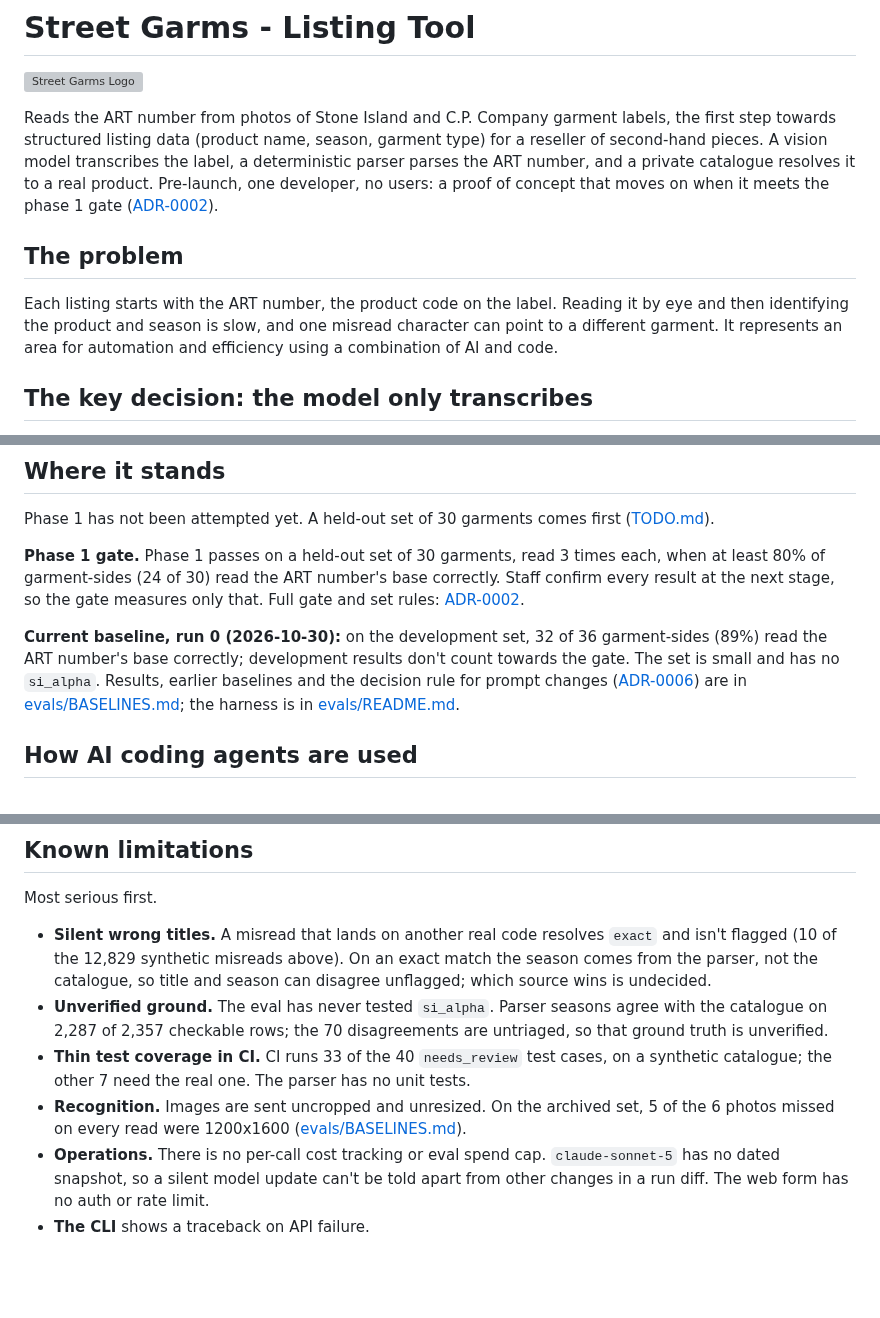
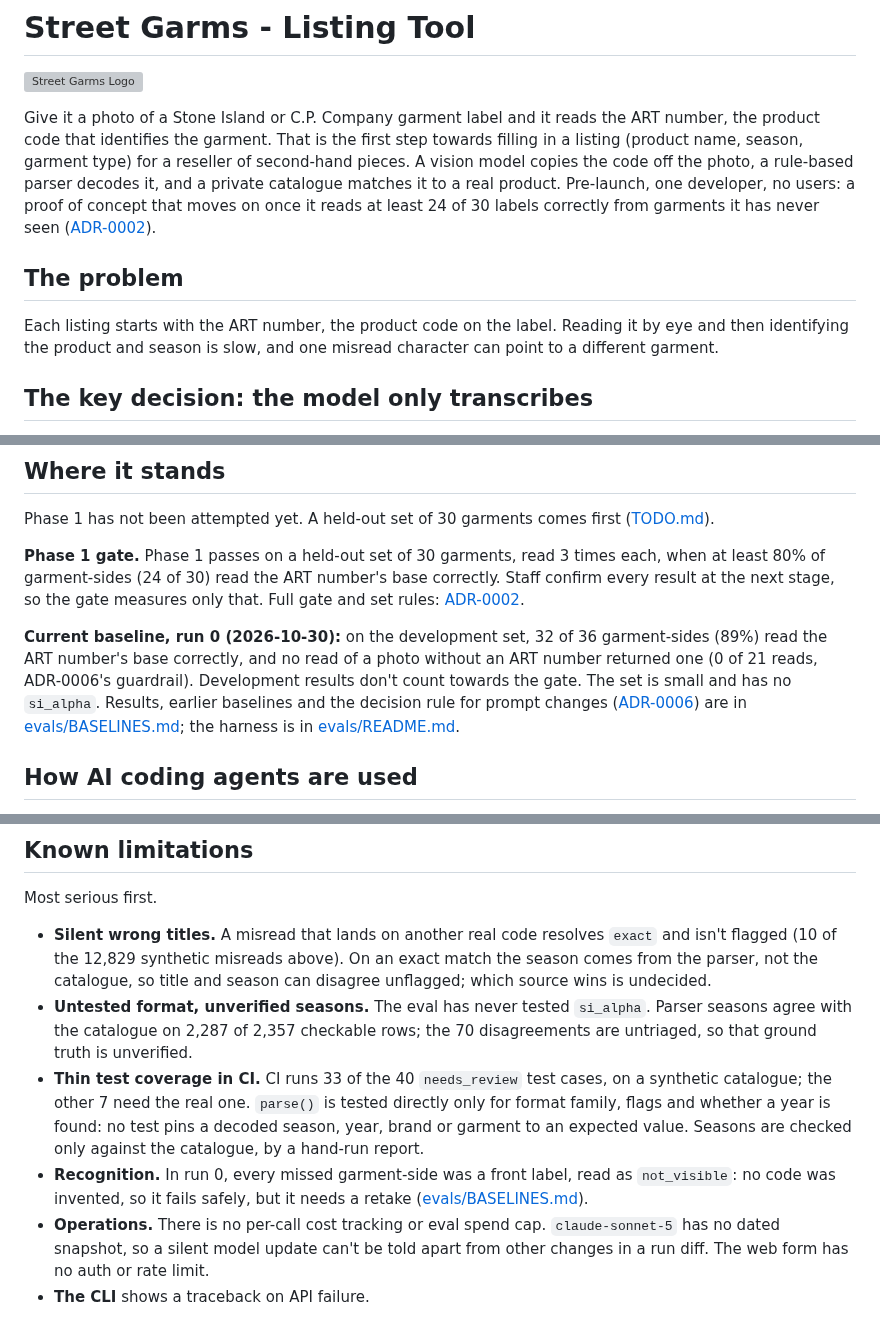
Before and after one commit to matthall8/street-garms-listing-tool, a Markdown page: README.md, 3 parts joined by grey strips. Rendered like a GitHub page; blank space fills up the shorter version; grey boxes are pictures that could not be loaded.

Commit message:
docs(readme): refresh baseline and limitations

```diff
--- a/README.md
+++ b/README.md
@@ -2,20 +2,20 @@
 
 ![Street Garms Logo](assets/logosg.png)
 
-Reads the ART number from photos of Stone Island and C.P. Company garment
-labels, the first step towards structured listing data (product name, season,
-garment type) for a reseller of second-hand pieces. A vision model transcribes
-the label, a deterministic parser parses the ART number, and a private
-catalogue resolves it to a real product. Pre-launch, one developer, no users:
-a proof of concept that moves on when it meets the phase 1 gate
-([ADR-0002](adr/0002-phase-1-acceptance.md)).
+Give it a photo of a Stone Island or C.P. Company garment label and it reads
+the ART number, the product code that identifies the garment. That is the
+first step towards filling in a listing (product name, season, garment type)
+for a reseller of second-hand pieces. A vision model copies the code off the
+photo, a rule-based parser decodes it, and a private catalogue matches it to a
+real product. Pre-launch, one developer, no users: a proof of concept that
+moves on once it reads at least 24 of 30 labels correctly from garments it has
+never seen ([ADR-0002](adr/0002-phase-1-acceptance.md)).
 
 ## The problem
 
 Each listing starts with the ART number, the product code on the label.
 Reading it by eye and then identifying the product and season is slow, and one
-misread character can point to a different garment. It represents an area for
-automation and efficiency using a combination of AI and code.
+misread character can point to a different garment.
 
 ## The key decision: the model only transcribes
 
@@ -65,9 +65,10 @@ gate measures only that. Full gate and set rules:
 [ADR-0002](adr/0002-phase-1-acceptance.md).
 
 **Current baseline, run 0 (2026-10-30):** on the development set, 32 of 36
-garment-sides (89%) read the ART number's base correctly; development results
-don't count towards the gate. The set is small and has no `si_alpha`.
-Results, earlier baselines and
+garment-sides (89%) read the ART number's base correctly, and no read of a
+photo without an ART number returned one (0 of 21 reads, ADR-0006's
+guardrail). Development results don't count towards the gate. The set is
+small and has no `si_alpha`. Results, earlier baselines and
 the decision rule for prompt changes
 ([ADR-0006](adr/0006-decision-rule-for-prompt-changes.md)) are in
 [evals/BASELINES.md](evals/BASELINES.md); the harness is in
@@ -131,15 +132,18 @@ Most serious first.
   `exact` and isn't flagged (10 of the 12,829 synthetic misreads above). On an
   exact match the season comes from the parser, not the catalogue, so title and
   season can disagree unflagged; which source wins is undecided.
-- **Unverified ground.** The eval has never tested `si_alpha`. Parser seasons
-  agree with the catalogue on 2,287 of 2,357 checkable rows; the 70
-  disagreements are untriaged, so that ground truth is unverified.
+- **Untested format, unverified seasons.** The eval has never tested
+  `si_alpha`. Parser seasons agree with the catalogue on 2,287 of 2,357
+  checkable rows; the 70 disagreements are untriaged, so that ground truth is
+  unverified.
 - **Thin test coverage in CI.** CI runs 33 of the 40 `needs_review` test
-  cases, on a synthetic catalogue; the other 7 need the real one. The parser
-  has no unit tests.
-- **Recognition.** Images are sent uncropped and unresized. On the archived set,
-  5 of the 6 photos missed on every read were 1200x1600
-  ([evals/BASELINES.md](evals/BASELINES.md)).
+  cases, on a synthetic catalogue; the other 7 need the real one. `parse()` is
+  tested directly only for format family, flags and whether a year is found:
+  no test pins a decoded season, year, brand or garment to an expected value.
+  Seasons are checked only against the catalogue, by a hand-run report.
+- **Recognition.** In run 0, every missed garment-side was a front label, read
+  as `not_visible`: no code was invented, so it fails safely, but it needs a
+  retake ([evals/BASELINES.md](evals/BASELINES.md)).
 - **Operations.** There is no per-call cost tracking or eval spend cap.
   `claude-sonnet-5` has no dated snapshot, so a silent model update can't be
   told apart from other changes in a run diff. The web form has no auth or
```
